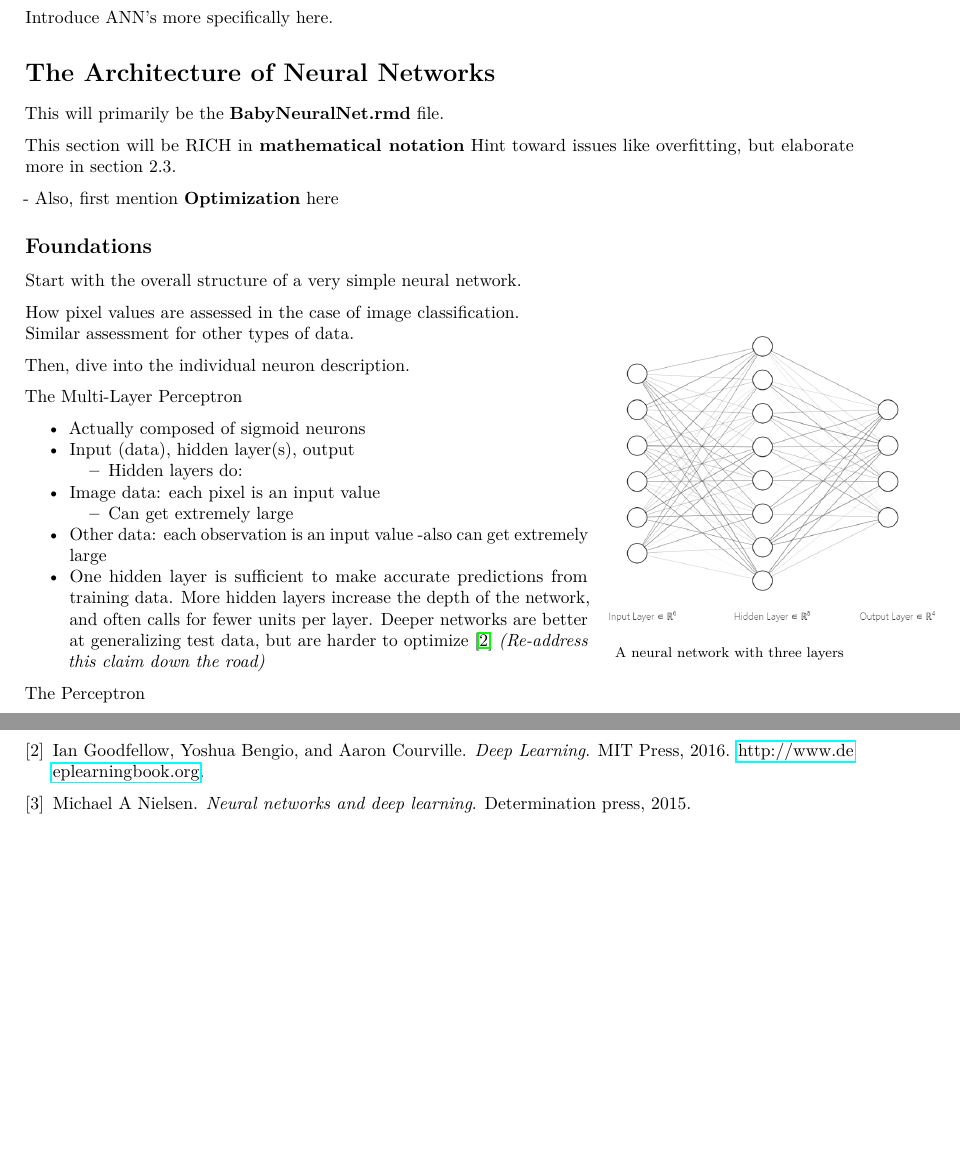
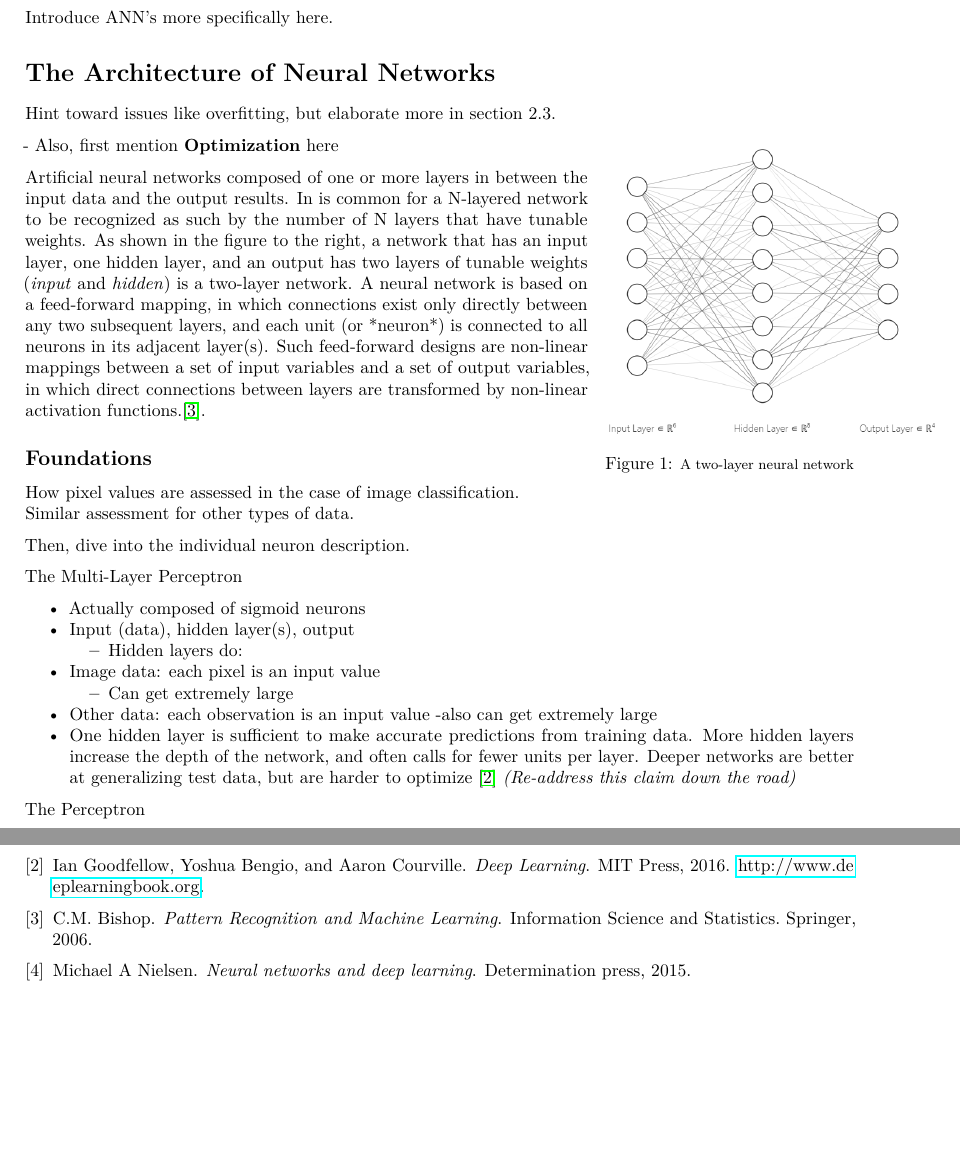
Before and after one commit to elsuam/Bayesian-Neural-Networks, a LaTeX thesis (main.tex, which reads ANN.tex, Architecture.tex): two parts of pages 7 and 15 of 15 before the commit and two parts of pages 7 and 16 of 16 after it, joined at a grey line, cut so that both start at the same text, the shorter picture padded with empty space. Compiled offline with pdfLaTeX.

Commit message:
Updates from Overleaf

```diff
--- a/ANN.tex
+++ b/ANN.tex
@@ -1,10 +1,19 @@
 \chapter{Artificial Neural Networks}
 Introduce ANN's more specifically here.
 
+
+
+
+
+
+
+
+
+
+
+
 \section{The Architecture of Neural Networks} %-------------SECTION
-This will primarily be the \textbf{BabyNeuralNet.rmd} file.
 
-This section will be RICH in \textbf{mathematical notation}
 Hint toward issues like overfitting, but elaborate more in section 2.3.
 
 - Also, first mention \textbf{Optimization} here
--- a/Architecture.tex
+++ b/Architecture.tex
@@ -1,15 +1,20 @@
 
+%---ARCHITECTURE---
+
+\begin{wrapfigure}{r}{0.3\textwidth}
+  \vspace{-30pt}
+    \centering
+    \includegraphics[width=.4\textwidth]{Figures/NN_int.png}
+    \caption{\footnotesize{A two-layer neural network}}
+  \vspace{-50pt}
+\end{wrapfigure}
+
+Artificial neural networks composed of one or more layers in between the input data and the output results.  In is common for a N-layered network to be recognized as such by the number of N layers that have tunable weights.  As shown in the figure to the right, a network that has an input layer, one hidden layer, and an output has two layers of tunable weights (\emph{input} and \emph{hidden}) is a two-layer network.  A neural network is based on a feed-forward mapping, in which connections exist only directly between any two subsequent layers, and each unit (or *neuron*) is connected to all neurons in its adjacent layer(s).  Such feed-forward designs are non-linear mappings between a set of input variables and a set of output variables, in which direct connections between layers are transformed by non-linear activation functions.\cite{bishop2006pattern}.
 
 \hypertarget{foundations}{%
 \subsection{Foundations}\label{foundations}}
 
-Start with the overall structure of a very simple neural network.
 
-\begin{wrapfigure}{r}{0.3\textwidth}
-    \centering
-    \includegraphics[width=.4\textwidth]{Figures/NN_int.png}
-    \caption*{\footnotesize{A neural network with three layers}}
-\end{wrapfigure}
 
 How pixel values are assessed in the case of image classification.\\
 Similar assessment for other types of data.
--- a/main.tex
+++ b/main.tex
@@ -7,7 +7,8 @@
 \usepackage{subfiles}
 \usepackage{wrapfig}
 \usepackage{caption}
-
+\usepackage{float}
+\usepackage{floatflt}
 
 
 %--Everything between here and the below cutoff is to maintain R-Code formatting--%
```
Also changed, not shown: ANN.tex (2 more changed lines), Architecture.tex (10 more changed lines).
